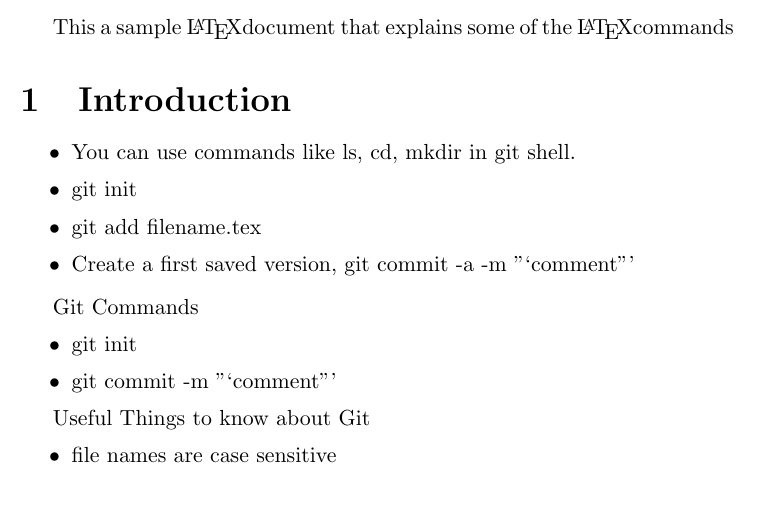
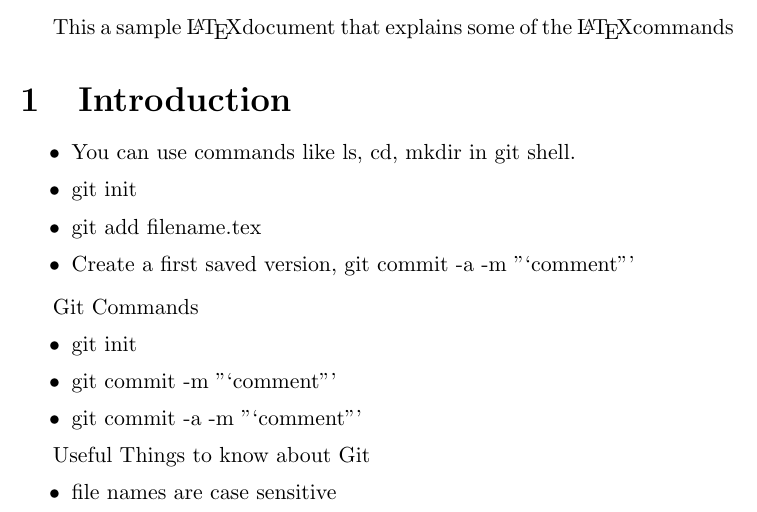
Before and after one commit to ncroc/latexgit1, a LaTeX document (sample_article.TEX): part of the page, cut so that both start at the same text. Compiled offline with pdfLaTeX.

Commit message:
addition to git comments items

```diff
--- a/sample_article.TEX
+++ b/sample_article.TEX
@@ -20,6 +20,7 @@
 \begin{itemize}
 \item git init
 \item git commit -m "`comment"'
+\item git commit -a -m "`comment"'
 \end{itemize}
 
 Useful Things to know about Git
```
